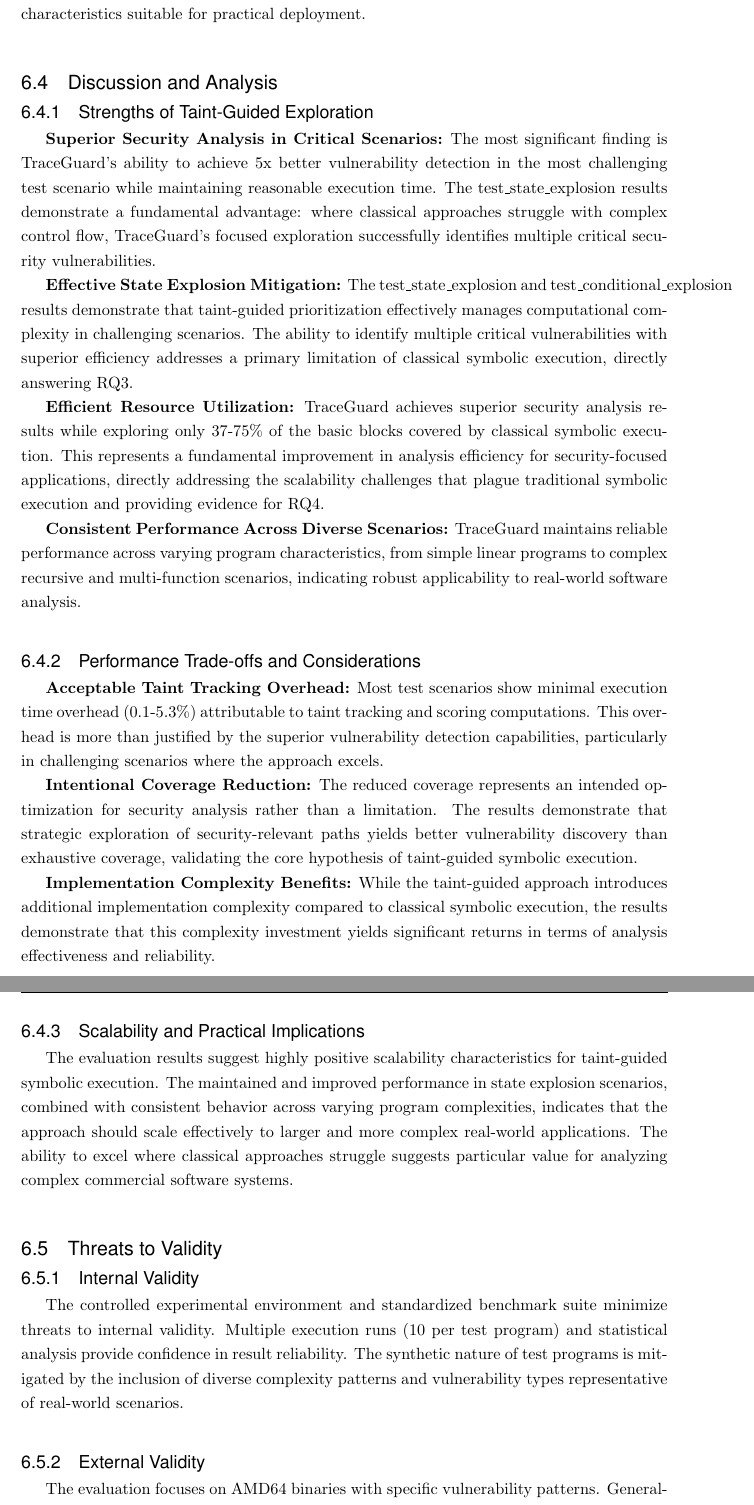
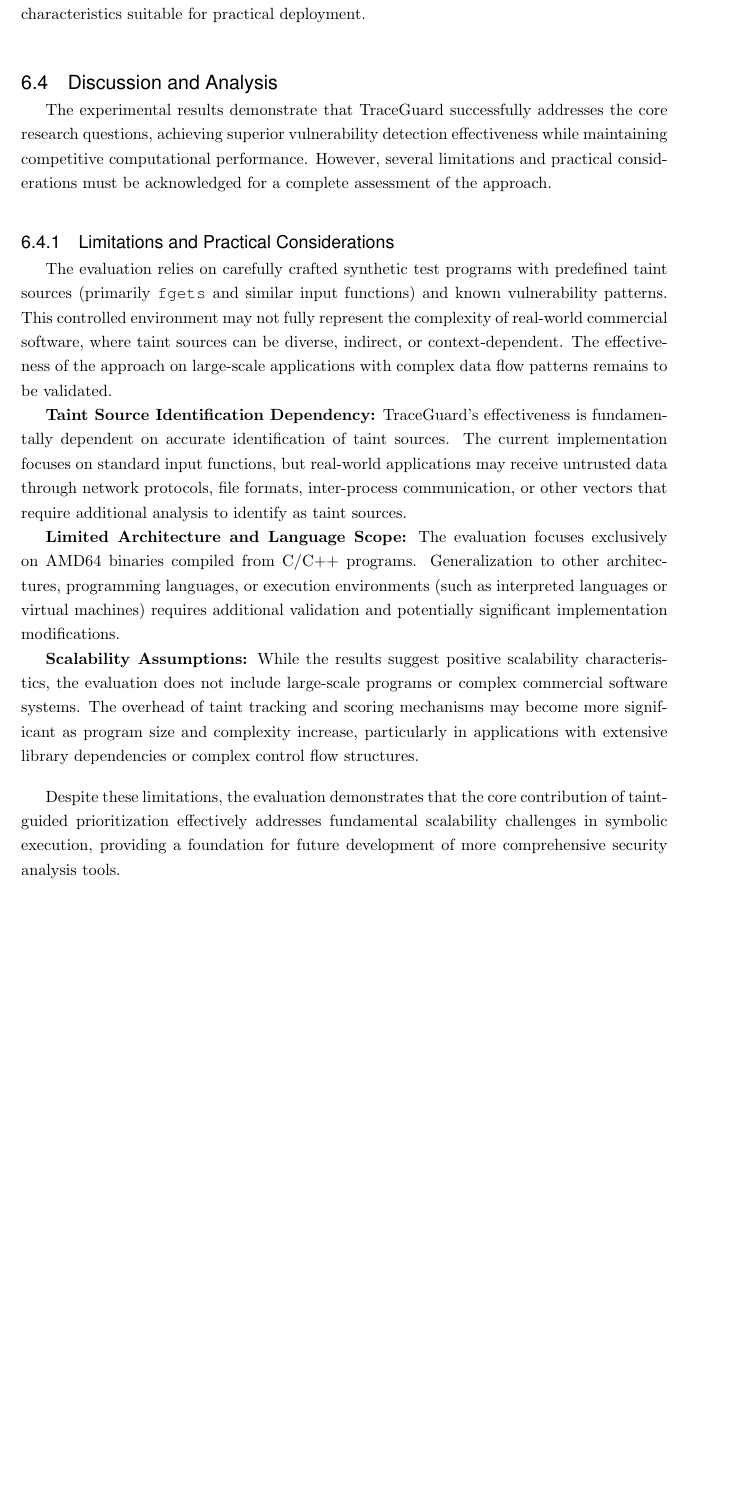
Before and after one commit to ruben-hutter/TraceGuard, a LaTeX thesis (thesis/Thesis.tex, which reads thesis/Chapters/06_Evaluation.tex): two parts of pages 32 and 33 of 40 before the commit and part of page 31 of 37 after it, the two joined at a grey line, cut so that both start at the same text, the shorter picture padded with empty space. Compiled offline with pdfLaTeX.

Commit message:
Update chapter 6

```diff
--- a/thesis/Chapters/06_Evaluation.tex
+++ b/thesis/Chapters/06_Evaluation.tex
@@ -139,34 +139,15 @@ All performance measurements demonstrate high statistical reliability with accep
 
 \section{Discussion and Analysis}
 
-\subsection{Strengths of Taint-Guided Exploration}
+The experimental results demonstrate that TraceGuard successfully addresses the core research questions, achieving superior vulnerability detection effectiveness while maintaining competitive computational performance. However, several limitations and practical considerations must be acknowledged for a complete assessment of the approach.
 
-\textbf{Superior Security Analysis in Critical Scenarios:} The most significant finding is TraceGuard's ability to achieve 5x better vulnerability detection in the most challenging test scenario while maintaining reasonable execution time. The test\_state\_explosion results demonstrate a fundamental advantage: where classical approaches struggle with complex control flow, TraceGuard's focused exploration successfully identifies multiple critical security vulnerabilities.
+\subsection{Limitations and Practical Considerations} The evaluation relies on carefully crafted synthetic test programs with predefined taint sources (primarily \texttt{fgets} and similar input functions) and known vulnerability patterns. This controlled environment may not fully represent the complexity of real-world commercial software, where taint sources can be diverse, indirect, or context-dependent. The effectiveness of the approach on large-scale applications with complex data flow patterns remains to be validated.
 
-\textbf{Effective State Explosion Mitigation:} The test\_state\_explosion and test\_conditional\_explosion results demonstrate that taint-guided prioritization effectively manages computational complexity in challenging scenarios. The ability to identify multiple critical vulnerabilities with superior efficiency addresses a primary limitation of classical symbolic execution, directly answering RQ3.
+\textbf{Taint Source Identification Dependency:} TraceGuard's effectiveness is fundamentally dependent on accurate identification of taint sources. The current implementation focuses on standard input functions, but real-world applications may receive untrusted data through network protocols, file formats, inter-process communication, or other vectors that require additional analysis to identify as taint sources.
 
-\textbf{Efficient Resource Utilization:} TraceGuard achieves superior security analysis results while exploring only 37-75\% of the basic blocks covered by classical symbolic execution. This represents a fundamental improvement in analysis efficiency for security-focused applications, directly addressing the scalability challenges that plague traditional symbolic execution and providing evidence for RQ4.
+\textbf{Limited Architecture and Language Scope:} The evaluation focuses exclusively on AMD64 binaries compiled from C/C++ programs. Generalization to other architectures, programming languages, or execution environments (such as interpreted languages or virtual machines) requires additional validation and potentially significant implementation modifications.
 
-\textbf{Consistent Performance Across Diverse Scenarios:} TraceGuard maintains reliable performance across varying program characteristics, from simple linear programs to complex recursive and multi-function scenarios, indicating robust applicability to real-world software analysis.
+\textbf{Scalability Assumptions:} While the results suggest positive scalability characteristics, the evaluation does not include large-scale programs or complex commercial software systems. The overhead of taint tracking and scoring mechanisms may become more significant as program size and complexity increase, particularly in applications with extensive library dependencies or complex control flow structures.
 
-\subsection{Performance Trade-offs and Considerations}
+\vspace{1em}
 
-\textbf{Acceptable Taint Tracking Overhead:} Most test scenarios show minimal execution time overhead (0.1-5.3\%) attributable to taint tracking and scoring computations. This overhead is more than justified by the superior vulnerability detection capabilities, particularly in challenging scenarios where the approach excels.
-
-\textbf{Intentional Coverage Reduction:} The reduced coverage represents an intended optimization for security analysis rather than a limitation. The results demonstrate that strategic exploration of security-relevant paths yields better vulnerability discovery than exhaustive coverage, validating the core hypothesis of taint-guided symbolic execution.
-
-\textbf{Implementation Complexity Benefits:} While the taint-guided approach introduces additional implementation complexity compared to classical symbolic execution, the results demonstrate that this complexity investment yields significant returns in terms of analysis effectiveness and reliability.
-
-\subsection{Scalability and Practical Implications}
-
-The evaluation results suggest highly positive scalability characteristics for taint-guided symbolic execution. The maintained and improved performance in state explosion scenarios, combined with consistent behavior across varying program complexities, indicates that the approach should scale effectively to larger and more complex real-world applications. The ability to excel where classical approaches struggle suggests particular value for analyzing complex commercial software systems.
-
-\section{Threats to Validity}
-
-\subsection{Internal Validity}
-
-The controlled experimental environment and standardized benchmark suite minimize threats to internal validity. Multiple execution runs (10 per test program) and statistical analysis provide confidence in result reliability. The synthetic nature of test programs is mitigated by the inclusion of diverse complexity patterns and vulnerability types representative of real-world scenarios.
-
-\subsection{External Validity}
-
-The evaluation focuses on AMD64 binaries with specific vulnerability patterns. Generalization to other architectures, programming languages, or vulnerability classes requires additional validation. However, the benchmark suite represents common security vulnerability patterns and demonstrates the approach's effectiveness across diverse program structures.
@@ -184 +154 @@ The key finding is that taint-guided symbolic execution not only matches the sec
-These results demonstrate that taint-guided symbolic execution addresses critical limitations of classical approaches and provides a robust foundation for practical security analysis tools capable of handling complex real-world software systems.
+Despite these limitations, the evaluation demonstrates that the core contribution of taint-guided prioritization effectively addresses fundamental scalability challenges in symbolic execution, providing a foundation for future development of more comprehensive security analysis tools.
```
Also changed, not shown: thesis/thesis.bib (+1 -1 lines), thesis/Thesis.pdf, thesis/Chapters/06_Evaluation.tex (11 more changed lines), 2 other files.
